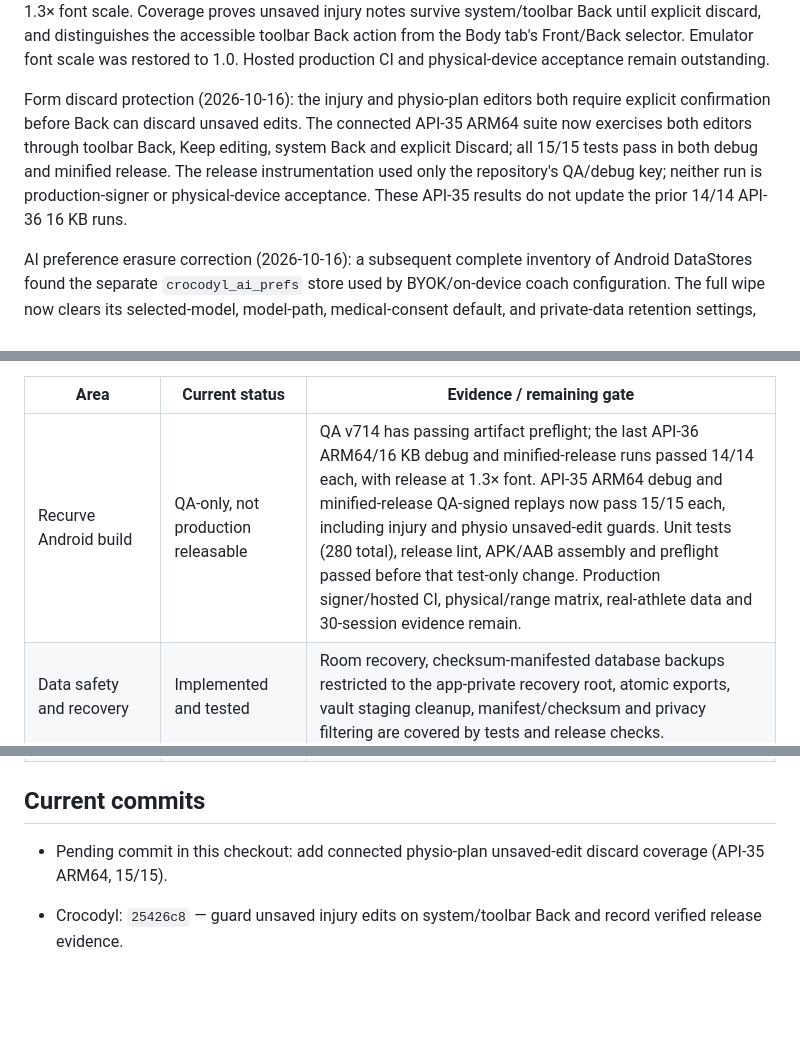
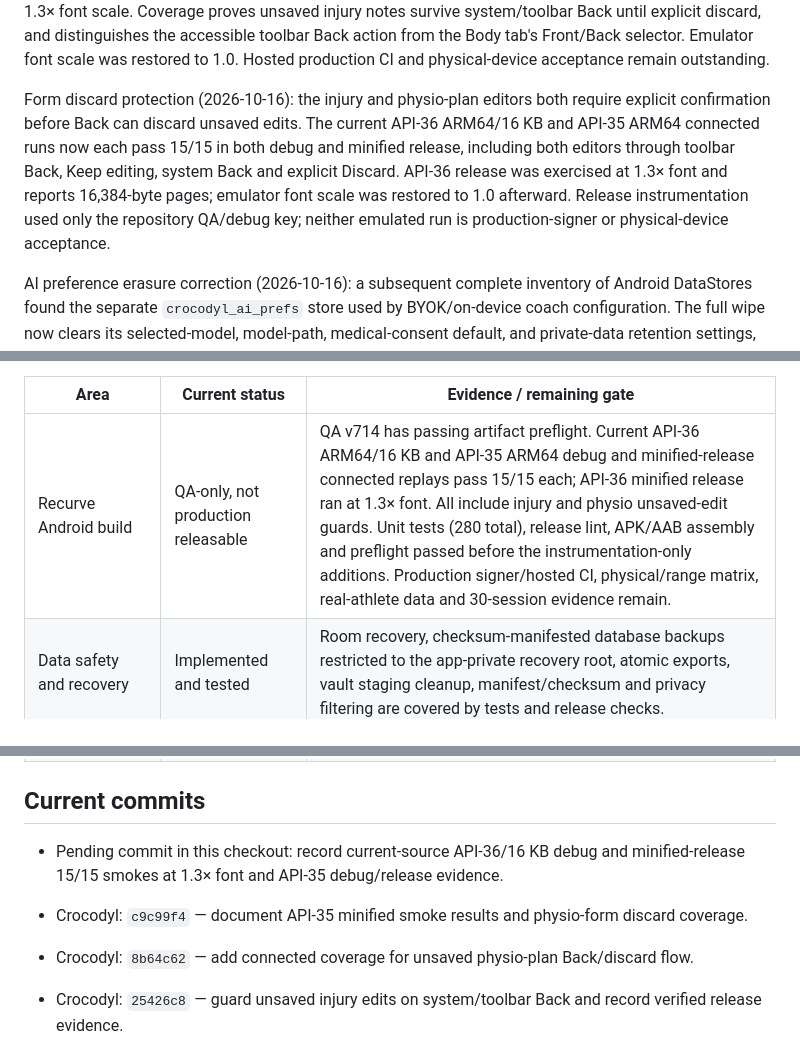
Before and after one commit to mbaliga/Form-analyser, a Markdown page: docs/crocodyl/PRODUCTION_STATUS.md, 3 parts joined by grey strips. Drawn GitHub-style; blank space fills up the shorter version.

Commit message:
docs(release): record current API 36 smoke matrix

```diff
--- a/docs/crocodyl/PRODUCTION_STATUS.md
+++ b/docs/crocodyl/PRODUCTION_STATUS.md
@@ -32,11 +32,12 @@ Front/Back selector. Emulator font scale was restored to 1.0. Hosted production
 physical-device acceptance remain outstanding.
 
 Form discard protection (2026-10-16): the injury and physio-plan editors both require explicit
-confirmation before Back can discard unsaved edits. The connected API-35 ARM64 suite now exercises
-both editors through toolbar Back, Keep editing, system Back and explicit Discard; all 15/15 tests
-pass in both debug and minified release. The release instrumentation used only the repository's
-QA/debug key; neither run is production-signer or physical-device acceptance. These API-35 results
-do not update the prior 14/14 API-36 16 KB runs.
+confirmation before Back can discard unsaved edits. The current API-36 ARM64/16 KB and API-35
+ARM64 connected runs now each pass 15/15 in both debug and minified release, including both editors
+through toolbar Back, Keep editing, system Back and explicit Discard. API-36 release was exercised
+at 1.3× font and reports 16,384-byte pages; emulator font scale was restored to 1.0 afterward.
+Release instrumentation used only the repository QA/debug key; neither emulated run is
+production-signer or physical-device acceptance.
 
 AI preference erasure correction (2026-10-16): a subsequent complete inventory of Android
 DataStores found the separate `crocodyl_ai_prefs` store used by BYOK/on-device coach configuration.
@@ -718,7 +719,7 @@ signing remains open.
 
 | Area | Current status | Evidence / remaining gate |
 |---|---|---|
-| Recurve Android build | QA-only, not production releasable | QA v714 has passing artifact preflight; the last API-36 ARM64/16 KB debug and minified-release runs passed 14/14 each, with release at 1.3× font. API-35 ARM64 debug and minified-release QA-signed replays now pass 15/15 each, including injury and physio unsaved-edit guards. Unit tests (280 total), release lint, APK/AAB assembly and preflight passed before that test-only change. Production signer/hosted CI, physical/range matrix, real-athlete data and 30-session evidence remain. |
+| Recurve Android build | QA-only, not production releasable | QA v714 has passing artifact preflight. Current API-36 ARM64/16 KB and API-35 ARM64 debug and minified-release connected replays pass 15/15 each; API-36 minified release ran at 1.3× font. All include injury and physio unsaved-edit guards. Unit tests (280 total), release lint, APK/AAB assembly and preflight passed before the instrumentation-only additions. Production signer/hosted CI, physical/range matrix, real-athlete data and 30-session evidence remain. |
 | Data safety and recovery | Implemented and tested | Room recovery, checksum-manifested database backups restricted to the app-private recovery root, atomic exports, vault staging cleanup, manifest/checksum and privacy filtering are covered by tests and release checks. |
 | Equipment Atelier | Implemented for current arrow-first visual scope | Component-separated arrow library, variants and mobile/desktop previews are committed. Owner/device visual review remains a release-quality gate. |
 | Fencing | Scaffold only | Sabre/Foil/Epee metadata and manual referee console are present. Automatic two-fencer adjudication is roadmap work. |
@@ -729,7 +730,10 @@ signing remains open.
 
 ## Current commits
 
-- Pending commit in this checkout: add connected physio-plan unsaved-edit discard coverage (API-35 ARM64, 15/15).
+- Pending commit in this checkout: record current-source API-36/16 KB debug and minified-release
+  15/15 smokes at 1.3× font and API-35 debug/release evidence.
+- Crocodyl: `c9c99f4` — document API-35 minified smoke results and physio-form discard coverage.
+- Crocodyl: `8b64c62` — add connected coverage for unsaved physio-plan Back/discard flow.
 - Crocodyl: `25426c8` — guard unsaved injury edits on system/toolbar Back and record verified release evidence.
 
 - Crocodyl: `d92047f` — verify the actual report renderer escapes untrusted archive labels and never displays set-match points as a cumulative score percentage.
```
Also changed, not shown: docs/crocodyl/RELEASE_ACCEPTANCE_CHECKLIST.md (+4 -4 lines).
